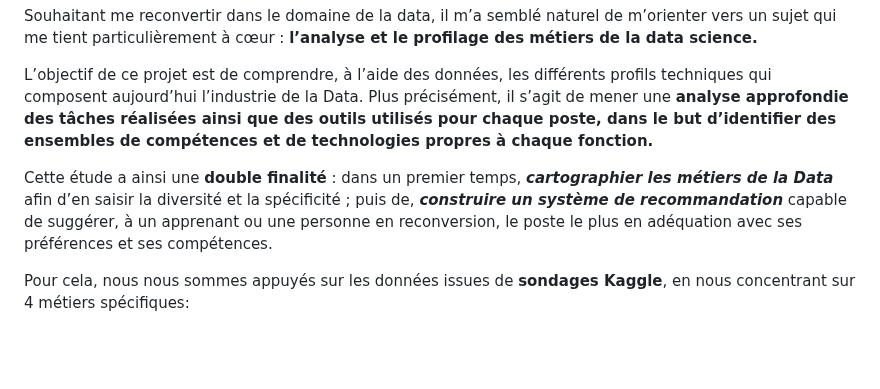
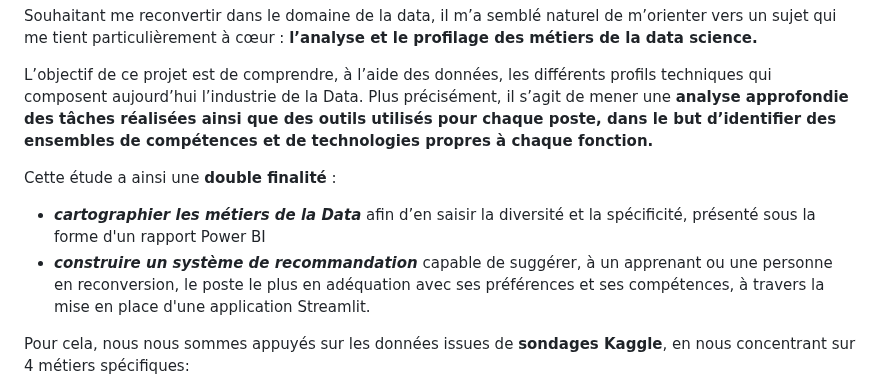
Before and after one commit to fanny-lamoliatte/DATAJOB, a Markdown page: README.md, the part around the change. Rendered like a GitHub page; blank space fills up the shorter version.

```diff
--- a/README.md
+++ b/README.md
@@ -12,7 +12,9 @@ Souhaitant me reconvertir dans le domaine de la data, il m’a semblé naturel d
 
 L’objectif de ce projet est de comprendre, à l’aide des données, les différents profils techniques qui composent aujourd’hui l’industrie de la Data. Plus précisément, il s’agit de mener une **analyse approfondie des tâches réalisées ainsi que des outils utilisés pour chaque poste, dans le but d’identifier des ensembles de compétences et de technologies propres à chaque fonction.**
 
-Cette étude a ainsi une **double finalité**  : dans un premier temps, ***cartographier les métiers de la Data*** afin d’en saisir la diversité et la spécificité ; puis de, ***construire un système de recommandation*** capable de suggérer, à un apprenant ou une personne en reconversion, le poste le plus en adéquation avec ses préférences et ses compétences.
+Cette étude a ainsi une **double finalité** :
+- ***cartographier les métiers de la Data*** afin d’en saisir la diversité et la spécificité, présenté sous la forme d'un rapport Power BI
+- ***construire un système de recommandation*** capable de suggérer, à un apprenant ou une personne en reconversion, le poste le plus en adéquation avec ses préférences et ses compétences, à travers la mise en place d'une application Streamlit.
 
 Pour cela, nous nous sommes appuyés sur les données issues de **sondages Kaggle**, en nous concentrant sur 4 métiers spécifiques:
 - Data Analyst
```
